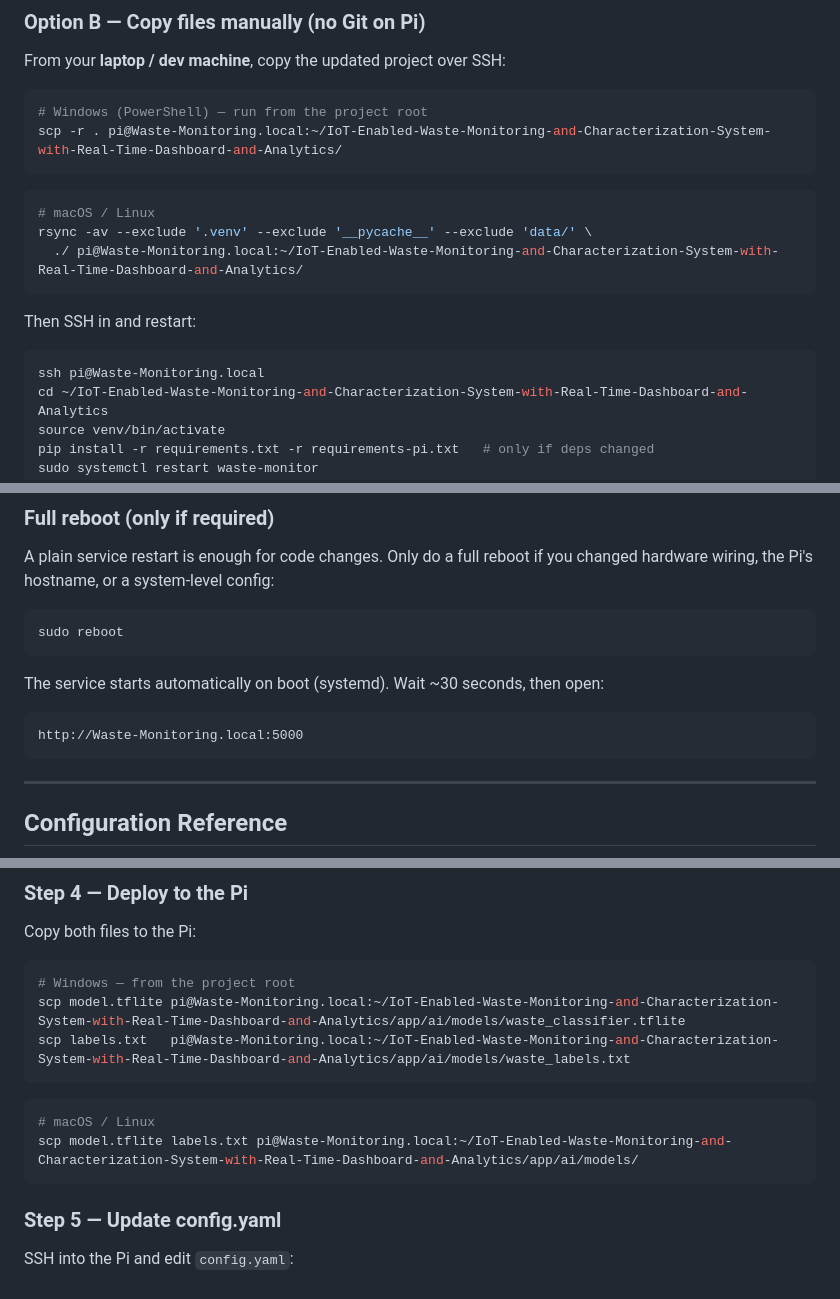
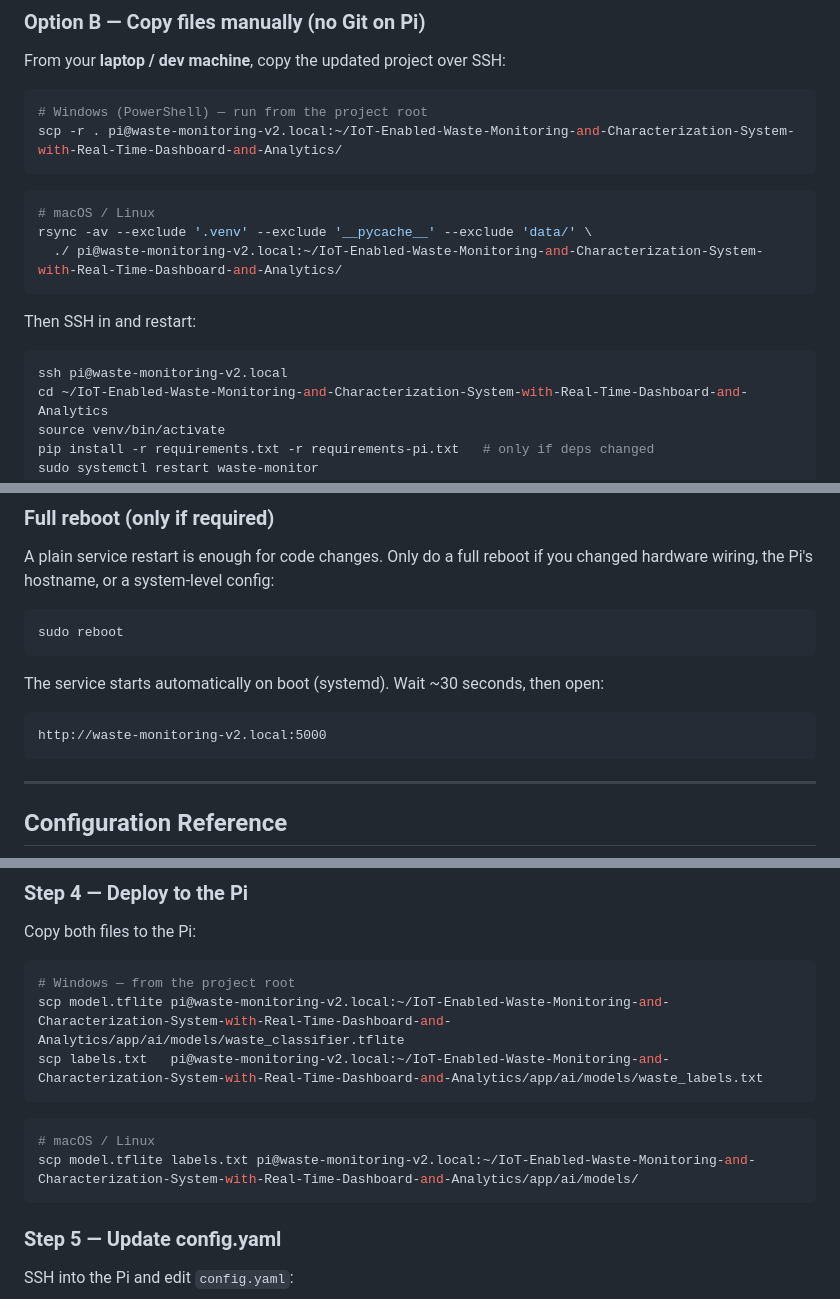
Before and after one commit to janreinhartp/IoT-Enabled-Waste-Monitoring-and-Characterization-System-with-Real-Time-Dashboard-and-Analytics, a Markdown page: README.md, 3 parts joined by grey strips. Drawn GitHub-style.

````diff
--- a/README.md
+++ b/README.md
@@ -860,19 +876,19 @@ From your **laptop / dev machine**, copy the updated project over SSH:
 
 ```powershell
 # Windows (PowerShell) — run from the project root
-scp -r . pi@Waste-Monitoring.local:~/IoT-Enabled-Waste-Monitoring-and-Characterization-System-with-Real-Time-Dashboard-and-Analytics/
+scp -r . pi@waste-monitoring-v2.local:~/IoT-Enabled-Waste-Monitoring-and-Characterization-System-with-Real-Time-Dashboard-and-Analytics/
 ```
 
 ```bash
 # macOS / Linux
 rsync -av --exclude '.venv' --exclude '__pycache__' --exclude 'data/' \
-  ./ pi@Waste-Monitoring.local:~/IoT-Enabled-Waste-Monitoring-and-Characterization-System-with-Real-Time-Dashboard-and-Analytics/
+  ./ pi@waste-monitoring-v2.local:~/IoT-Enabled-Waste-Monitoring-and-Characterization-System-with-Real-Time-Dashboard-and-Analytics/
 ```
 
 Then SSH in and restart:
 
 ```bash
-ssh pi@Waste-Monitoring.local
+ssh pi@waste-monitoring-v2.local
 cd ~/IoT-Enabled-Waste-Monitoring-and-Characterization-System-with-Real-Time-Dashboard-and-Analytics
 source venv/bin/activate
 pip install -r requirements.txt -r requirements-pi.txt   # only if deps changed
@@ -891,7 +907,7 @@ sudo reboot
 The service starts automatically on boot (systemd). Wait ~30 seconds, then open:
 
 ```
-http://Waste-Monitoring.local:5000
+http://waste-monitoring-v2.local:5000
 ```
 
 ---
@@ -1021,13 +1037,13 @@ Copy both files to the Pi:
 
 ```powershell
 # Windows — from the project root
-scp model.tflite pi@Waste-Monitoring.local:~/IoT-Enabled-Waste-Monitoring-and-Characterization-System-with-Real-Time-Dashboard-and-Analytics/app/ai/models/waste_classifier.tflite
-scp labels.txt   pi@Waste-Monitoring.local:~/IoT-Enabled-Waste-Monitoring-and-Characterization-System-with-Real-Time-Dashboard-and-Analytics/app/ai/models/waste_labels.txt
+scp model.tflite pi@waste-monitoring-v2.local:~/IoT-Enabled-Waste-Monitoring-and-Characterization-System-with-Real-Time-Dashboard-and-Analytics/app/ai/models/waste_classifier.tflite
+scp labels.txt   pi@waste-monitoring-v2.local:~/IoT-Enabled-Waste-Monitoring-and-Characterization-System-with-Real-Time-Dashboard-and-Analytics/app/ai/models/waste_labels.txt
 ```
 
 ```bash
 # macOS / Linux
-scp model.tflite labels.txt pi@Waste-Monitoring.local:~/IoT-Enabled-Waste-Monitoring-and-Characterization-System-with-Real-Time-Dashboard-and-Analytics/app/ai/models/
+scp model.tflite labels.txt pi@waste-monitoring-v2.local:~/IoT-Enabled-Waste-Monitoring-and-Characterization-System-with-Real-Time-Dashboard-and-Analytics/app/ai/models/
 ```
 
 ### Step 5 — Update config.yaml
````
Also changed, not shown: other parts of README.md (+22 -6 lines).
